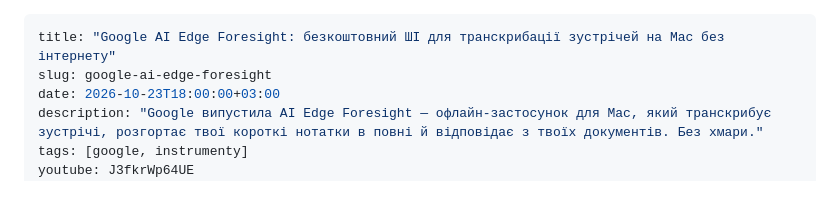
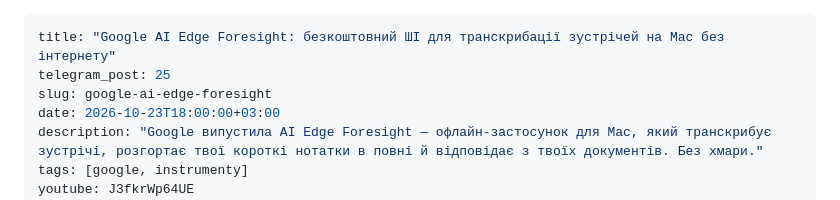
Before and after one commit to manageitblog-pixel/shikarno-site, a Markdown page: content/posts/2026-10-23-google-ai-edge-foresight.md, the part around the change. Rendered like a GitHub page.

Commit message:
telegram_post для Foresight (25) і хакера (26)
Co-Authored-By: Claude Opus 5.5 <noreply@anthropic.com>
Claude-Session: https://claude.ai/code/session_01JBdjWSZr2Co2kf5i3Ku7VM

```diff
--- a/content/posts/2026-10-23-google-ai-edge-foresight.md
+++ b/content/posts/2026-10-23-google-ai-edge-foresight.md
@@ -1,5 +1,6 @@
 ---
 title: "Google AI Edge Foresight: безкоштовний ШІ для транскрибації зустрічей на Mac без інтернету"
+telegram_post: 25
 slug: google-ai-edge-foresight
 date: 2026-10-23T18:00:00+03:00
 description: "Google випустила AI Edge Foresight — офлайн-застосунок для Mac, який транскрибує зустрічі, розгортає твої короткі нотатки в повні й відповідає з твоїх документів. Без хмари."
```
Also changed, not shown: content/posts/2026-10-23-haker-shi-agenty-100-zlamiv.md (+1 -0 lines).
